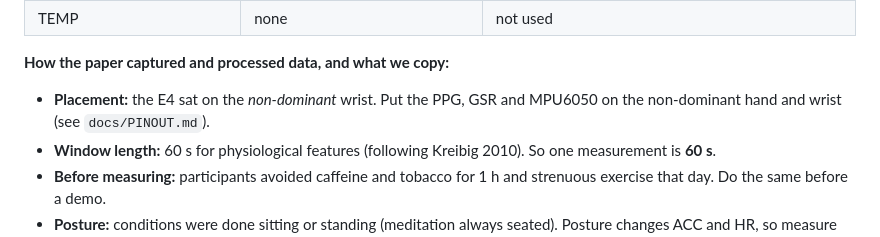
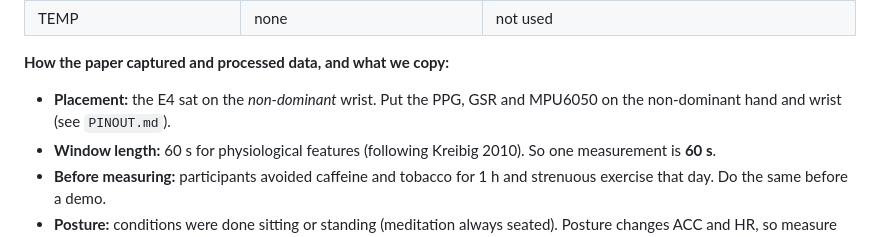
Before and after one commit to AmirMohammad-Nouri/edge-ai-stress-sense, a Markdown page: tools/ml/README.md, the part around the change. Drawn GitHub-style.

```diff
--- a/tools/ml/README.md
+++ b/tools/ml/README.md
@@ -17,7 +17,7 @@ ACC 32 Hz, TEMP 4 Hz). Our hardware is the wrist device without temperature, so
 | TEMP | none | not used |
 
 **How the paper captured and processed data, and what we copy:**
-- **Placement:** the E4 sat on the *non-dominant* wrist. Put the PPG, GSR and MPU6050 on the non-dominant hand and wrist (see `docs/PINOUT.md`).
+- **Placement:** the E4 sat on the *non-dominant* wrist. Put the PPG, GSR and MPU6050 on the non-dominant hand and wrist (see `PINOUT.md`).
 - **Window length:** 60 s for physiological features (following Kreibig 2010). So one measurement is **60 s**.
 - **Before measuring:** participants avoided caffeine and tobacco for 1 h and strenuous exercise that day. Do the same before a demo.
 - **Posture:** conditions were done sitting or standing (meditation always seated). Posture changes ACC and HR, so measure **seated and still**.
```
Also changed, not shown: README.md (+7 -9 lines), STEP_BY_STEP.md (+1 -1 lines), PINOUT.md (renamed from docs/PINOUT.md), images/dashboard.png (renamed from docs/images/dashboard.png), images/video_thumbnail.jpg (renamed from docs/images/video_thumbnail.jpg), 10 other files.
